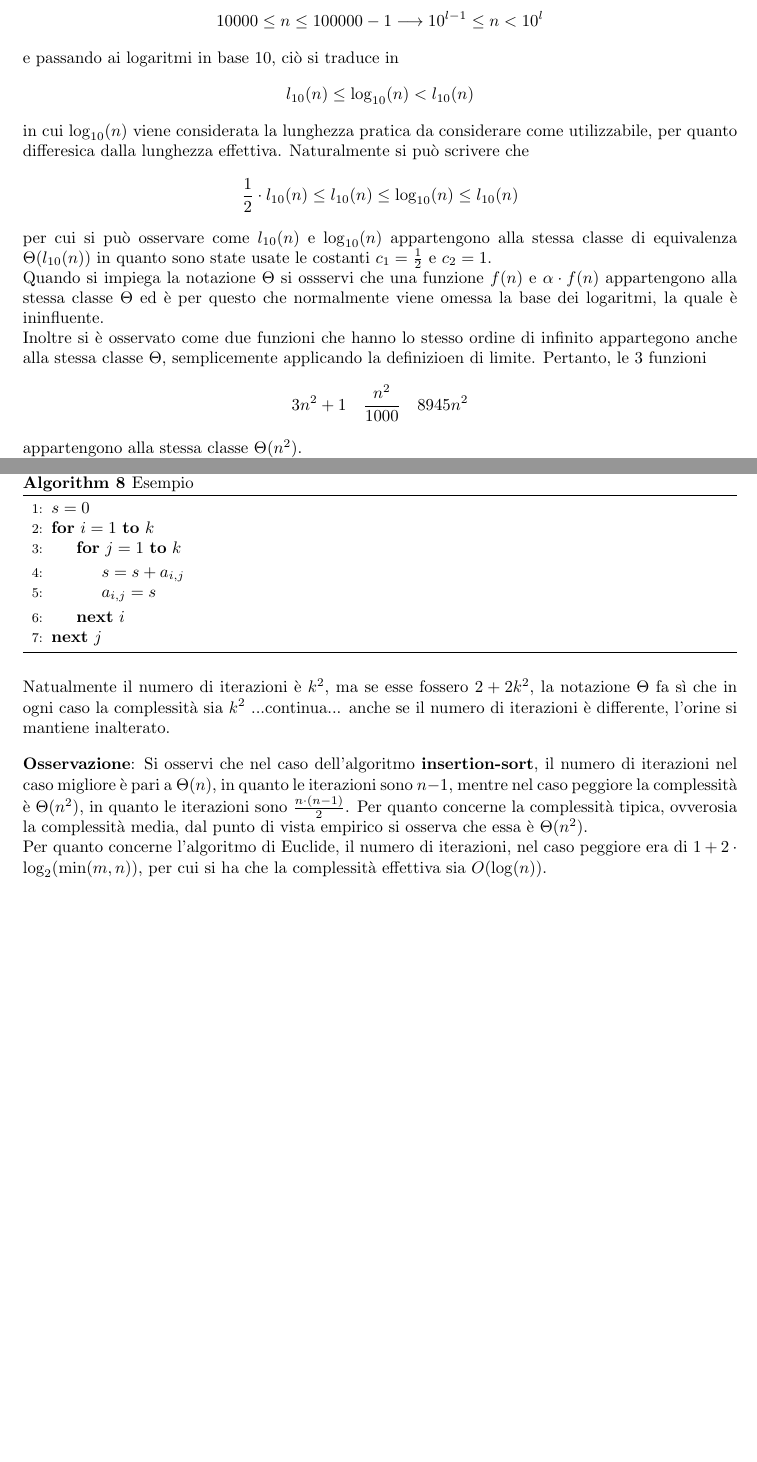
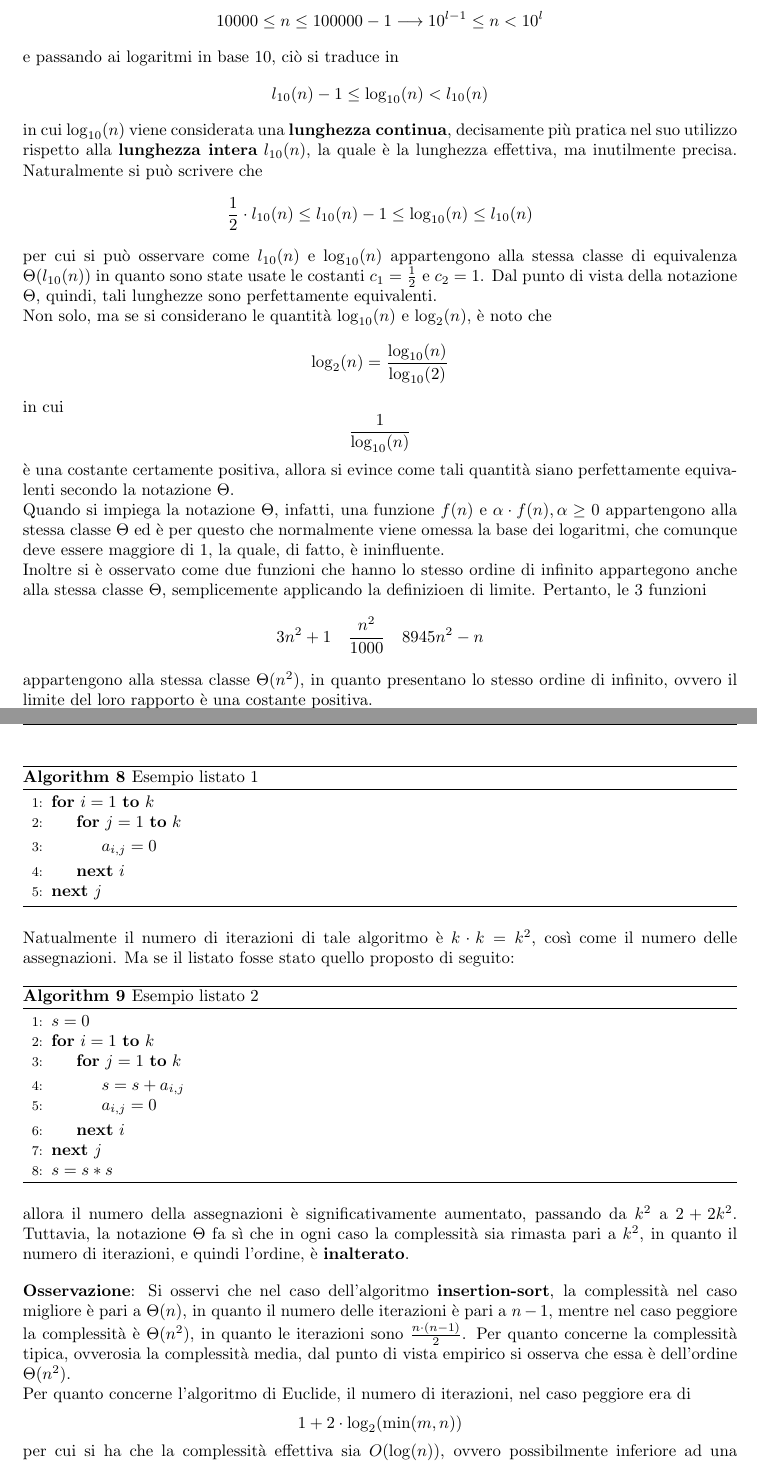
Before and after one commit to EnricoPiccin02/Algoritmi-e-Strutture-dati, a LaTeX document (Teoria - Algoritmi e Strutture dati/Teoria - Algoritmi e Strutture dati.tex): two parts of pages 22 and 24 of 25 before the commit and two parts of pages 22 and 25 of 27 after it, joined at a grey line, cut so that both start at the same text, the shorter picture padded with empty space. The pictures show the PDF file Teoria - Algoritmi e Strutture dati/Teoria - Algoritmi e Strutture dati.pdf that the author committed with the source.

Commit message:
Fine revisione Lezione Venerdì 11 Marzo 2022 - Teoria - Algoritmi e Strutture dati

```diff
--- a/Teoria - Algoritmi e Strutture dati/Teoria - Algoritmi e Strutture dati.tex
+++ b/Teoria - Algoritmi e Strutture dati/Teoria - Algoritmi e Strutture dati.tex
@@ -884,8 +884,4 @@ Per cui si è dimostrato che avere lo stesso ordine di infinito significa anche
 \begin{center}
   11 Marzo 2022
 \end{center}
-
 \subsection{Funzioni di complessità}
-Si consideri una funzione di complessità temporale $f(n)$ definita in funzione $n$ della lunghezza dell'input: presumibilmente, al crescere di $n$, ossia al crescere della lunghezza dell'input, aumenta anche il valore della funzione stessa.\\
-Le funzioni con cui si sta lavorando sono \textbf{definitivamente positive} e, generalmente, sono infinite per $x \to +\infty$ e vengono studiate per $x \geq 0$.\\
-Com'é noto, è stata definita la classe $\Theta(f(n))$ come l'insieme di tutte le funzioni che rassomigliano alla funzione $f(n)$. In questo caso, in particolare, affermare che
@@ -892,20 +891,26 @@ Com'é noto, è stata definita la classe $\Theta(f(n))$ come l'insieme di tutte
 \[g(n) = \Theta(f(n))\]
 significa affermare che $\exists c_1 > 0, c_2 > 0, \overline{n}$ tali che
 \[c_1 \cdot f(n) \leq g(n) \leq c_2 \cdot f(n), \hspace{1em} \forall n \geq \overline{n}\]
-in cui $\Theta(f(n))$ è, a tutti gli effetti, una classe di equivalenza, in quanto gode della proprietà di \textbf{riflessività}, \textbf{simmetria} e \textbf{transitività}.\\
+in cui $\Theta(f(n))$ è, a tutti gli effetti, una \textbf{classe di equivalenza}, in quanto gode delle proprietà di \textbf{riflessività}, \textbf{simmetria} e \textbf{transitività}.\\
 Se si considera una lunghezza $l=5$ in base $10$, una lunghezza effettiva senza zeri in testa, allora il numero $n$ che si può descrivere con lunghezza $l=5$ è compreso tra
 \[10000 \leq n \leq 100000 - 1 \longrightarrow 10^{l-1} \leq n < 10^l\]
 e passando ai logaritmi in base $10$, ciò si traduce in
-\[l_{10}(n) \leq \log_{10}(n) < l_{10}(n)\]
-in cui $\log_{10}(n)$ viene considerata la lunghezza pratica da considerare come utilizzabile, per quanto differesica dalla lunghezza effettiva. Naturalmente si può scrivere che
-\[\frac{1}{2} \cdot l_{10}(n) \leq l_{10}(n) \leq \log_{10}(n) \leq l_{10}(n)\]
-per cui si può osservare come $l_{10}(n)$ e $\log_{10}(n)$ appartengono alla stessa classe di equivalenza $\Theta(l_{10}(n))$ in quanto sono state usate le costanti $c_1 = \frac{1}{2}$ e $c_2 = 1$.\\
-Quando si impiega la notazione $\Theta$ si ossservi che una funzione $f(n)$ e $\alpha \cdot f(n)$ appartengono alla stessa classe $\Theta$ ed è per questo che normalmente viene omessa la base dei logaritmi, la quale è ininfluente.\\
+\[l_{10}(n) - 1 \leq \log_{10}(n) < l_{10}(n)\]
+in cui $\log_{10}(n)$ viene considerata una \textbf{lunghezza continua}, decisamente più pratica nel suo utilizzo rispetto alla \textbf{lunghezza intera} $l_{10}(n)$, la quale è la lunghezza effettiva, ma inutilmente precisa. Naturalmente si può scrivere che
+\[\frac{1}{2} \cdot l_{10}(n) \leq l_{10}(n) - 1 \leq \log_{10}(n) \leq l_{10}(n)\]
+per cui si può osservare come $l_{10}(n)$ e $\log_{10}(n)$ appartengono alla stessa classe di equivalenza $\Theta(l_{10}(n))$ in quanto sono state usate le costanti $c_1 = \frac{1}{2}$ e $c_2 = 1$. Dal punto di vista della notazione $\Theta$, quindi, tali lunghezze sono perfettamente equivalenti.\\ Non solo, ma se si considerano le quantità $\log_{10}(n)$ e $\log_{2}(n)$, è noto che
+\[\log_{2}(n) = \frac{\log_{10}(n)}{\log_{10}(2)}\]
+in cui
+\[\frac{1}{\log_{10}(n)}\]
+è una costante certamente positiva, allora si evince come tali quantità siano perfettamente equivalenti secondo la notazione $\Theta$.\\
+Quando si impiega la notazione $\Theta$, infatti, una funzione $f(n)$ e $\alpha \cdot f(n), \alpha \geq 0$ appartengono alla stessa classe $\Theta$ ed è per questo che normalmente viene omessa la base dei logaritmi, che comunque deve essere maggiore di $1$, la quale, di fatto, è ininfluente.\\
 Inoltre si è osservato come due funzioni che hanno lo stesso ordine di infinito appartegono anche alla stessa classe $\Theta$, semplicemente applicando la definizioen di limite. Pertanto, le $3$ funzioni
-\[3n^2 + 1 \hspace{1em} \frac{n^2}{1000} \hspace{1em} 8945 n^2\]
-appartengono alla stessa classe $\Theta(n^2)$.\\
+\[3n^2 + 1 \hspace{1em} \frac{n^2}{1000} \hspace{1em} 8945 n^2 - n\]
+appartengono alla stessa classe $\Theta(n^2)$, in quanto presentano lo stesso ordine di infinito, ovvero il limite del loro rapporto è una costante positiva.\\
 Si consideri una funzione $f(n)$ infinita per $x \to +\infty$ e la funzione $g(n) = f(n) \cdot \left[\sin(n) + 2\right]$ anch'essa infinita per $x \to +\infty$ che appartengono alla stessa classe $\Theta$; tuttavia, si ha che
-\[\lim_{n \to +\infty} \frac{f(n)}{g(n)} = \lim_{n \to +\infty} \sin(n) + 2 = \nexists\]
+\[\lim_{n \to +\infty} \frac{g(n)}{f(n)} = \lim_{n \to +\infty} \sin(n) + 2 = \nexists\]
 per cui due funzioni che appartengono alla stessa classe di equivalenza $\Theta$ non è detto che abbiano lo stesso ordine di infinito.
 
+% Tabella per le definizione di concetti, etc...
 \vspace{1em}
+\rowcolors{1}{black!5}{black!5}
@@ -914,11 +921,22 @@ per cui due funzioni che appartengono alla stessa classe di equivalenza $\Theta$
+    \hline
+    {\textbf{FUNZIONE O-GRANDE DI UN'ALTRA}}\\
+    \parbox{\linewidth}{Si considerino due funzioni $f(x)$ e $g(x)$ \textbf{definitivamente positive}; allora indicare
     \[f(n) = O(g(n))\]
     significa affermare che definitivamente si ha che
     \[f(n) \leq g(n)\]
-...continua...\\
-per cui se $f(n)$ è o grande di $g(n)$ e $g(n)$ è o grande $f(n)$ allora $f(n)$ e $g(n)$ appartengono alla stessa classe di equivalenza.
-... continua ...\\
-Si osservi, inoltre, che quando
-\[\lim_{x \to +\infty} \frac{f(x)}{g(x)} = + \infty\]
+    ovvero che
+    \[\exists \overline{n}, c \geq 0 : f(n) \leq c \cdot g(n), \hspace{1em} \forall n \geq \overline{n}\]
+    per cui se $f(n)$ e $g(n)$ appartengono alla stessa classe di equivalenza $\Theta$, allora $f(n)$ è O-grande di $g(n)$ e $g(n)$ è O-grande $f(n)$ e viceversa: se $f(n)$ è O-grande di $g(n)$ e $g(n)$ è O-grande $f(n)$ allora $f(n)$ e $g(n)$ appartengono alla stessa classe di equivalenza $\Theta$.
+    \vspace{3mm}}\\
+    \hline
+\end{tabularx}
+\vspace{1em}
+
+\noindent
+\textbf{Esempio}: Si osservi che, ovviamente
+\[2n^2 = O(n^2) \hspace{1em} \text{e} \hspace{1em} \frac{n}{17} = O(n^2)\]
+o ancora, che quando
+\[\lim_{n \to +\infty} \frac{f(n)}{g(n)} = +\infty\]
 significa affermare che $g(n) = O(f(n))$.
 
 \vspace{1em}
@@ -932,7 +951,6 @@ significa affermare che $g(n) = O(f(n))$.
     \end{array}
   \right.
 \]
-\textbf{se e solo se} appartengono alla stessa classe $\Theta$.\\
-Analogamente si ha che
+\textbf{se e solo se} appartengono alla stessa classe $\Theta$. Analogamente si ha che
 \[
   \left\{
@@ -944,4 +963,6 @@ Analogamente si ha che
 \]
 allora si ha che $f(n) = O(h(n))$.
 
+% Tabella per le definizione di concetti, etc...
 \vspace{1em}
+\rowcolors{1}{black!5}{black!5}
@@ -950,3 +976,5 @@ allora si ha che $f(n) = O(h(n))$.
     \[f(n) = \Omega(g(n))\]
     significa affermare che definitivamente si ha che
     \[f(n) \geq g(n)\]
+    ovvero che
+    \[\exists \overline{n}, c \geq 0 : f(n) \geq c \cdot g(n), \hspace{1em} \forall n \geq \overline{n}\]
@@ -969,13 +1005,13 @@ Analogamente si ha che
 \subsection{Classi di complessità}
 Le tre classi $\Theta$ che si incontreranno maggiormente saranno
 \begin{enumerate}
-  \item La classe \textbf{lineare} $\Theta(n)$
-  \item La classe \textbf{log-lineare} $\Theta(n \cdot \log(n))$
-  \item La classe \textbf{quadratica} $\Theta(n^2)$
+  \item La classe \textbf{lineare} $\Theta(n)$;
+  \item La classe \textbf{log-lineare} $\Theta(n \cdot \log(n))$;
+  \item La classe \textbf{quadratica} $\Theta(n^2)$;
 \end{enumerate}
 in cui si ha che
-\[\Theta(n) = O \Theta(n \cdot \log(n)) = O \Theta(n^2)\]
-ovvero la complessità log-lineare è comunque poco più complessa rispetto a quella lineare, in quanto la crescita all'infinita è molto lenta.
+\[n = O (n \cdot \log(n)) \hspace{1em} \text{e} \hspace{1em} n \cdot \log(n) = O(n^2)\]
+ovvero la complessità log-lineare è comunque poco più complessa rispetto a quella lineare, in quanto la crescita all'infinito è molto lenta.
 
 \vspace{1em}
 \noindent
@@ -1003,4 +1040,8 @@ nonostante la sua crescita è estremamente lenta rispetto ad una funzione espone
 \end{algorithm}
 
 \noindent
-Natualmente il numero di iterazioni è $k^2$, ma se esse fossero $2 + 2k^2$, la notazione $\Theta$ fa sì che in ogni caso la complessità sia $k^2$ ...continua... anche se il numero di iterazioni è differente, l'orine si mantiene inalterato.
+Natualmente il numero di iterazioni di tale algoritmo è $k \cdot k = k^2$, così come il numero delle assegnazioni. Ma se il listato fosse stato quello proposto di seguito:
+
+\begin{algorithm}[H]
+  \caption{Esempio listato 2}
+  \begin{algorithmic}[1]
@@ -1007,9 +1060,16 @@ Natualmente il numero di iterazioni è $k^2$, ma se esse fossero $2 + 2k^2$, la
+  \end{algorithmic}
+\end{algorithm}
+
+\noindent
+allora il numero della assegnazioni è significativamente aumentato, passando da $k^2$ a $2 + 2k^2$. Tuttavia, la notazione $\Theta$ fa sì che in ogni caso la complessità sia rimasta pari a $k^2$, in quanto il numero di iterazioni, e quindi l'ordine, è \textbf{inalterato}.
 
 \vspace{1em}
 \noindent
-\textbf{Osservazione}: Si osservi che nel caso dell'algoritmo \textbf{insertion-sort}, il numero di iterazioni nel caso migliore è pari a $\Theta(n)$, in quanto le iterazioni sono $n-1$, mentre nel caso peggiore la complessità è $\Theta(n^2)$, in quanto le iterazioni sono $\frac{n \cdot (n-1)}{2}$. Per quanto concerne la complessità tipica, ovverosia la complessità media, dal punto di vista empirico si osserva che essa è $\Theta(n^2)$.\\
-Per quanto concerne l'algoritmo di Euclide, il numero di iterazioni, nel caso peggiore era di $1 + 2 \cdot \log_2(\min(m,n))$, per cui si ha che la complessità effettiva sia $O(\log(n))$.
+\textbf{Osservazione}: Si osservi che nel caso dell'algoritmo \textbf{insertion-sort}, la complessità nel caso migliore è pari a $\Theta(n)$, in quanto il numero delle iterazioni è pari a $n-1$, mentre nel caso peggiore la complessità è $\Theta(n^2)$, in quanto le iterazioni sono $\frac{n \cdot (n-1)}{2}$. Per quanto concerne la complessità tipica, ovverosia la complessità media, dal punto di vista empirico si osserva che essa è dell'ordine $\Theta(n^2)$.\\
+Per quanto concerne l'algoritmo di Euclide, il numero di iterazioni, nel caso peggiore era di
+\[1 + 2 \cdot \log_2(\min(m,n))\]
+per cui si ha che la complessità effettiva sia $O(\log(n))$, ovvero possibilmente inferiore ad una complessità logaritmica.
 
 \vspace{1em}
-\noindent{Merge-Sort}
+\subsection{Merge-Sort}
 L'algoritmo \textbf{merge-sort} è un algoritmo la cui idea alla base è molto più complessa dell'algoritmo \textbf{insertion-sort}.\\
@@ -1033,0 +1097 @@ L'input, come di consueto, è dato da un \textbf{array} $A$ di lunghezza $length
+\[\left \lfloor {\dfrac{p+r}{2}} \right \rfloor\]
```
Also changed, not shown: Teoria - Algoritmi e Strutture dati/Teoria - Algoritmi e Strutture dati.pdf, Teoria - Algoritmi e Strutture dati/Teoria - Algoritmi e Strutture dati.tex (97 more changed lines), 5 other files. Lines whose indentation alone changed are shown as unchanged.
